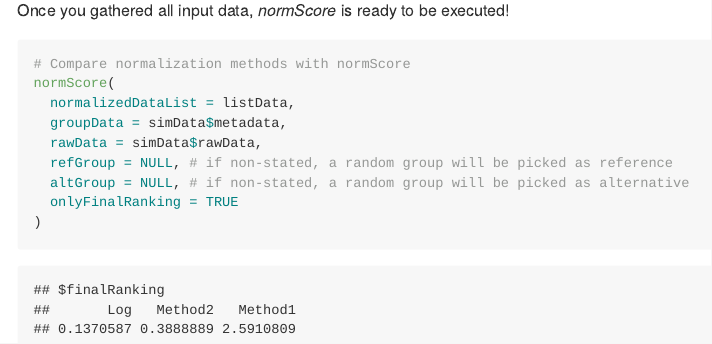
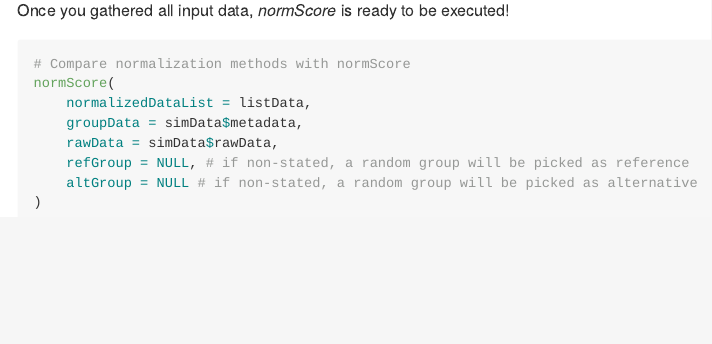
Before and after one commit to juliagcurras/normScore, an R Markdown document (README.Rmd): the page in a window 1100 px wide, from 1870 px down. The pictures show the output file README.md that the author committed with the source, drawn offline in the style of GitHub.

Commit message:
ups upating both readme rmd and md

````diff
--- a/README.Rmd
+++ b/README.Rmd
@@ -76,15 +76,14 @@ listData <- list(
 
 Once you gathered all input data, *normScore* is ready to be executed!
 
-```{r echo = TRUE}
+```{r echo = TRUE, eval = FALSE}
 # Compare normalization methods with normScore
 normScore(
     normalizedDataList = listData,
     groupData = simData$metadata,
     rawData = simData$rawData,
     refGroup = NULL, # if non-stated, a random group will be picked as reference
-    altGroup = NULL, # if non-stated, a random group will be picked as alternative
-    onlyFinalRanking = TRUE
+    altGroup = NULL # if non-stated, a random group will be picked as alternative
 )
 ```
 
````
Also changed, not shown: README.md.
